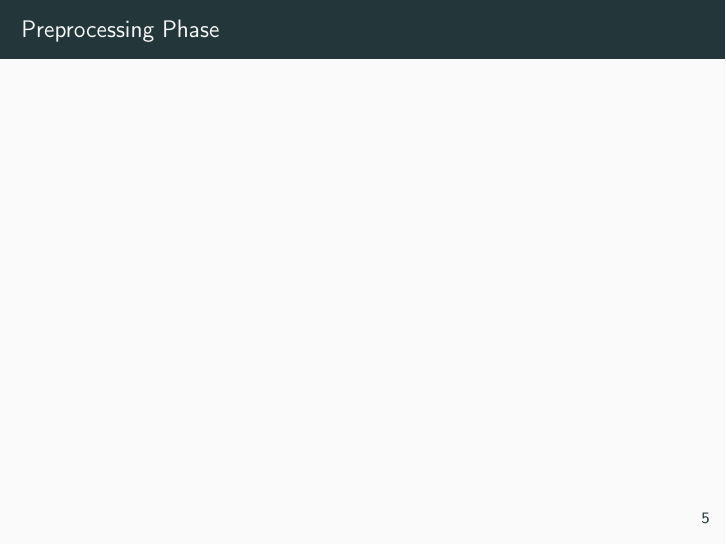
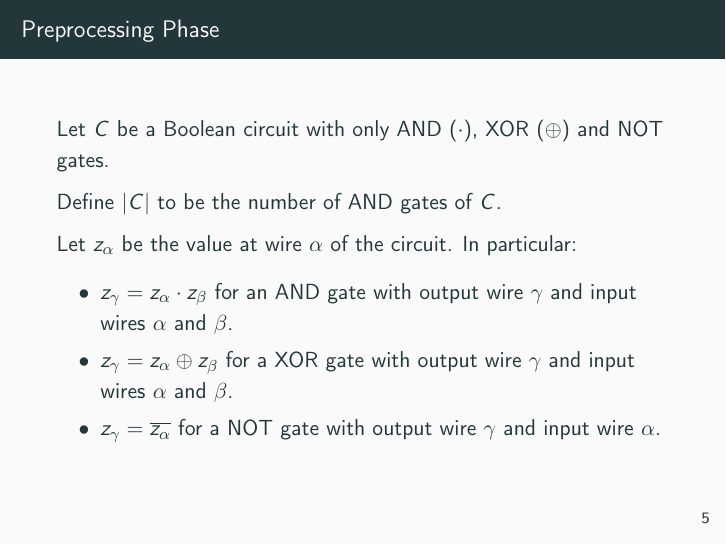
Before and after one commit to Crazy-Cryptographic-Buddies/presentation-improved-noninteractive-zk-with-applications-to-pq-signatures, LaTeX slides (main.tex): page 7 of 8. Compiled offline with pdfLaTeX.

Commit message:
Update main.tex

```diff
--- a/main.tex
+++ b/main.tex
@@ -137,7 +137,16 @@
 
 	\section{An MPC Protocol}
 	\begin{frame}{Preprocessing Phase}
+		Let $C$ be a Boolean circuit with only AND ($\cdot$), XOR ($\oplus$) and NOT gates.
 
+		Define $\vert C \vert$ to be the number of AND gates of $C$.
+
+		Let $z_\alpha$ be the value at wire $\alpha$ of the circuit. In particular:
+		\begin{itemize}
+			\item $z_\gamma = z_\alpha \cdot z_\beta$ for an AND gate with output wire $\gamma$ and input wires $\alpha$ and $\beta$.
+			\item $z_\gamma = z_\alpha \oplus z_\beta$ for a XOR gate with output wire $\gamma$ and input wires $\alpha$ and $\beta$.
+			\item $z_\gamma = \overline{z_\alpha}$ for a NOT gate with output wire $\gamma$ and input wire $\alpha$.
+		\end{itemize}
 	\end{frame}
 
 	\begin{frame}{}
```
